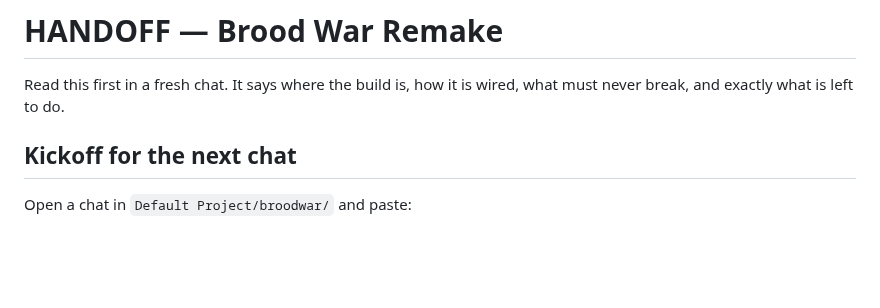
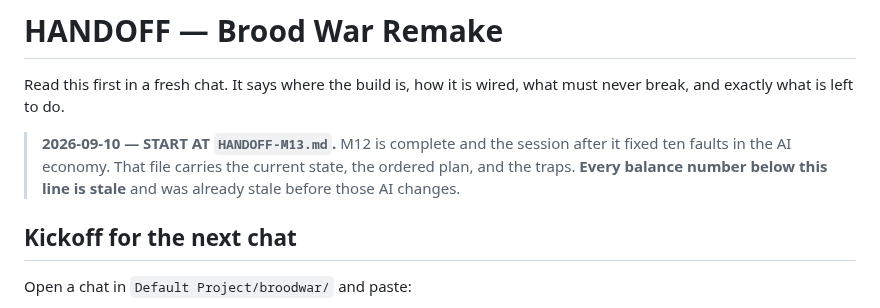
Before and after one commit to Zacsluss/Outerworld-War, a Markdown page: HANDOFF.md, the part around the change. Rendered like a GitHub page; blank space fills up the shorter version.

```diff
--- a/HANDOFF.md
+++ b/HANDOFF.md
@@ -2,6 +2,10 @@
 
 Read this first in a fresh chat. It says where the build is, how it is wired, what must never break, and
 exactly what is left to do.
+
+> **2026-09-10 — START AT `HANDOFF-M13.md`.** M12 is complete and the session after it fixed ten
+> faults in the AI economy. That file carries the current state, the ordered plan, and the traps.
+> **Every balance number below this line is stale** and was already stale before those AI changes.
 
 ## Kickoff for the next chat
 
```
Also changed, not shown: HANDOFF-M13.md (added, +182 -0 lines).
